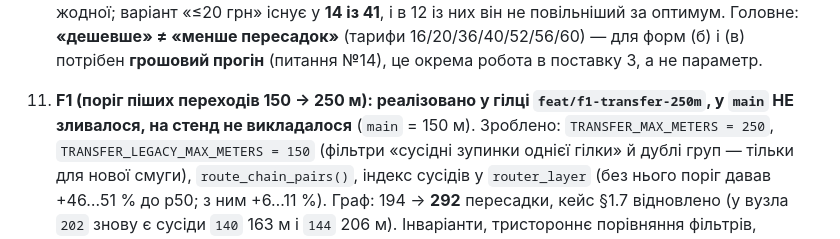
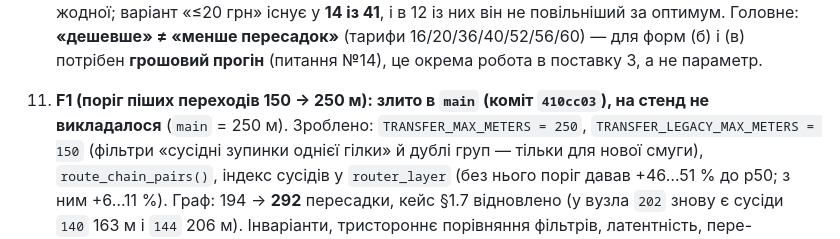
Before and after one commit to andreymaslou/chernivtsi-stops-editor, a Markdown page: docs/STATUS.md, the part around the change. Drawn GitHub-style.

```diff
--- a/docs/STATUS.md
+++ b/docs/STATUS.md
@@ -560,8 +560,8 @@ A/B ≈ 235 → 150 мс (со счётчиками) и haversine 33 168 → 133
    Головне: **«дешевше» ≠ «менше пересадок»** (тарифи 16/20/36/40/52/56/60) — для форм (б)
    і (в) потрібен **грошовий прогін** (питання №14), це окрема робота в поставку 3,
    а не параметр.
-11. **F1 (поріг піших переходів 150 → 250 м): реалізовано у гілці `feat/f1-transfer-250m`,
-    у `main` НЕ зливалося, на стенд не викладалося** (`main` = 150 м). Зроблено:
+11. **F1 (поріг піших переходів 150 → 250 м): злито в `main` (коміт `410cc03`), на стенд не
+    викладалося** (`main` = 250 м). Зроблено:
     `TRANSFER_MAX_METERS = 250`, `TRANSFER_LEGACY_MAX_METERS = 150` (фільтри «сусідні зупинки
     однієї гілки» й дублі груп — тільки для нової смуги), `route_chain_pairs()`, індекс сусідів
     у `router_layer` (без нього поріг давав +46…51 % до p50; з ним +6…11 %). Граф:
```
Also changed, not shown: docs/REVIEW-f1-transfer-250m.md (+4 -2 lines).
